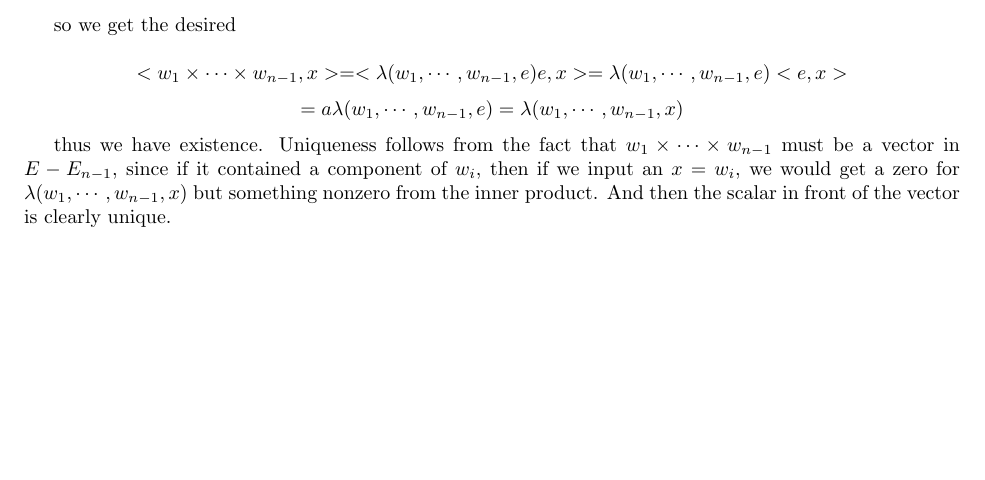
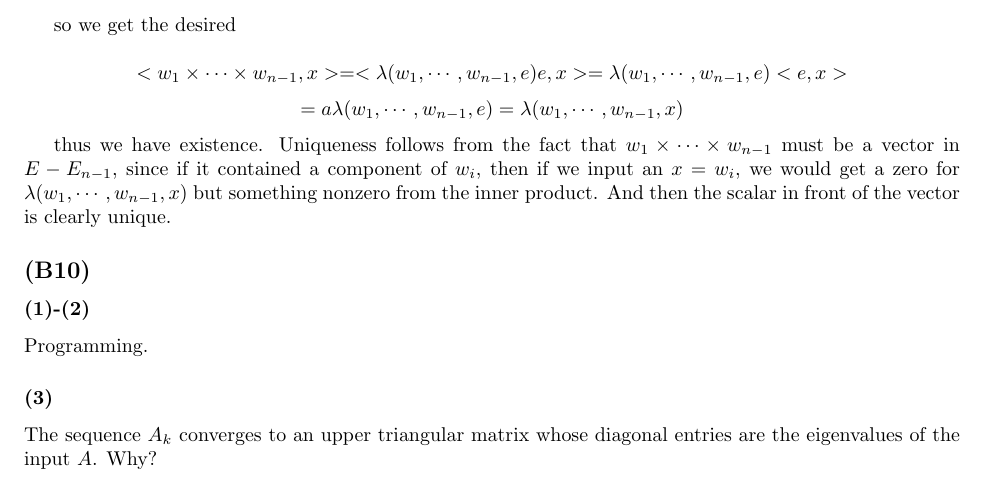
Before and after one commit to sam-panzer/CIS-515-Homework-Assignments, a LaTeX problem sheet (hw5/hw5.tex): part of page 13 of 13, cut so that both start at the same text, the shorter picture padded with empty space. Compiled offline with pdfLaTeX.

Commit message:
observations for B10

```diff
--- a/hw5/hw5.tex
+++ b/hw5/hw5.tex
@@ -665,4 +665,11 @@ so we get the desired
 
 thus we have existence. Uniqueness follows from the fact that $w_1 \times \cdots \times w_{n-1}$ must be a vector in $E - E_{n-1}$, since if it contained a component of $w_i$, then if we input an $x = w_i$, we would get a zero for $\lambda(w_1,\cdots,w_{n-1},x)$ but something nonzero from the inner product. And then the scalar in front of the vector is clearly unique.
 
+
+\subsection{(B10)}
+
+\subsubsection{(1)-(2)} Programming.
+
+\subsubsection{(3)} The sequence $A_k$ converges to an upper triangular matrix whose diagonal entries are the eigenvalues of the input $A$. Why?
+
 \end{document}
```
